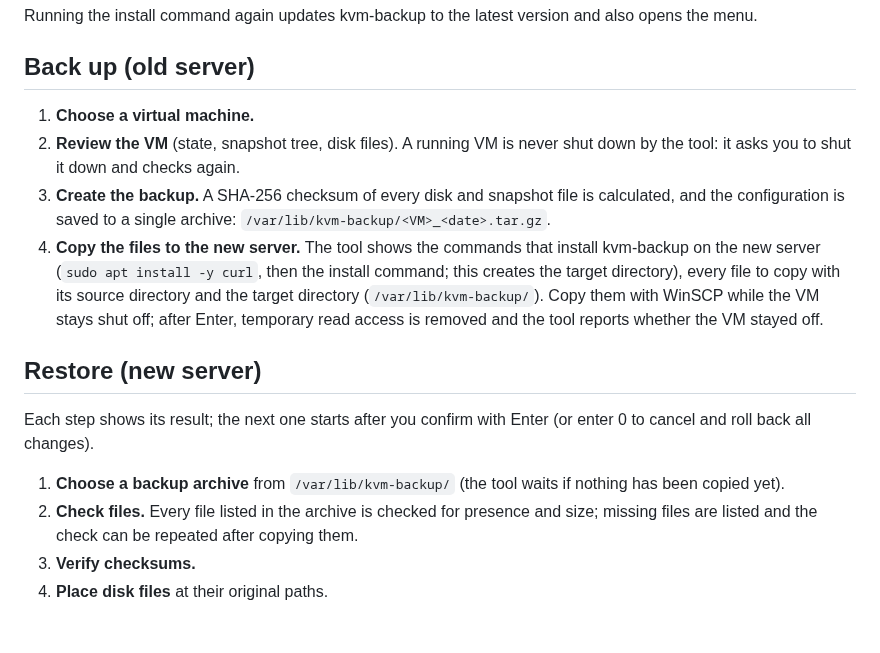
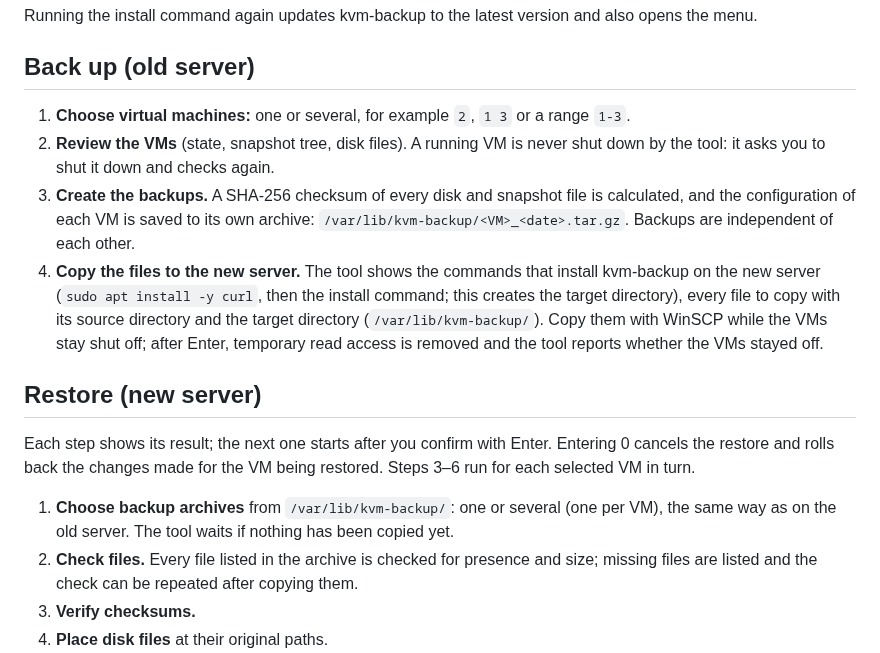
Before and after one commit to pavlobilan/kvm-backup, a Markdown page: README.md, the part around one of its changes. Drawn GitHub-style; blank space fills up the shorter version.

```diff
--- a/README.md
+++ b/README.md
@@ -39,16 +39,16 @@ Running the install command again updates kvm-backup to the latest version and a
 
 ## Back up (old server)
 
-1. **Choose a virtual machine.**
-2. **Review the VM** (state, snapshot tree, disk files). A running VM is never shut down by the tool: it asks you to shut it down and checks again.
-3. **Create the backup.** A SHA-256 checksum of every disk and snapshot file is calculated, and the configuration is saved to a single archive: `/var/lib/kvm-backup/<VM>_<date>.tar.gz`.
-4. **Copy the files to the new server.** The tool shows the commands that install kvm-backup on the new server (`sudo apt install -y curl`, then the install command; this creates the target directory), every file to copy with its source directory and the target directory (`/var/lib/kvm-backup/`). Copy them with WinSCP while the VM stays shut off; after Enter, temporary read access is removed and the tool reports whether the VM stayed off.
+1. **Choose virtual machines:** one or several, for example `2`, `1 3` or a range `1-3`.
+2. **Review the VMs** (state, snapshot tree, disk files). A running VM is never shut down by the tool: it asks you to shut it down and checks again.
+3. **Create the backups.** A SHA-256 checksum of every disk and snapshot file is calculated, and the configuration of each VM is saved to its own archive: `/var/lib/kvm-backup/<VM>_<date>.tar.gz`. Backups are independent of each other.
+4. **Copy the files to the new server.** The tool shows the commands that install kvm-backup on the new server (`sudo apt install -y curl`, then the install command; this creates the target directory), every file to copy with its source directory and the target directory (`/var/lib/kvm-backup/`). Copy them with WinSCP while the VMs stay shut off; after Enter, temporary read access is removed and the tool reports whether the VMs stayed off.
 
 ## Restore (new server)
 
-Each step shows its result; the next one starts after you confirm with Enter (or enter 0 to cancel and roll back all changes).
+Each step shows its result; the next one starts after you confirm with Enter. Entering 0 cancels the restore and rolls back the changes made for the VM being restored. Steps 3–6 run for each selected VM in turn.
 
-1. **Choose a backup archive** from `/var/lib/kvm-backup/` (the tool waits if nothing has been copied yet).
+1. **Choose backup archives** from `/var/lib/kvm-backup/`: one or several (one per VM), the same way as on the old server. The tool waits if nothing has been copied yet.
 2. **Check files.** Every file listed in the archive is checked for presence and size; missing files are listed and the check can be repeated after copying them.
 3. **Verify checksums.**
 4. **Place disk files** at their original paths.
```
Also changed, not shown: other parts of README.md (+1 -1 lines), docs/backup.png, docs/restore.png, 2 other files.
